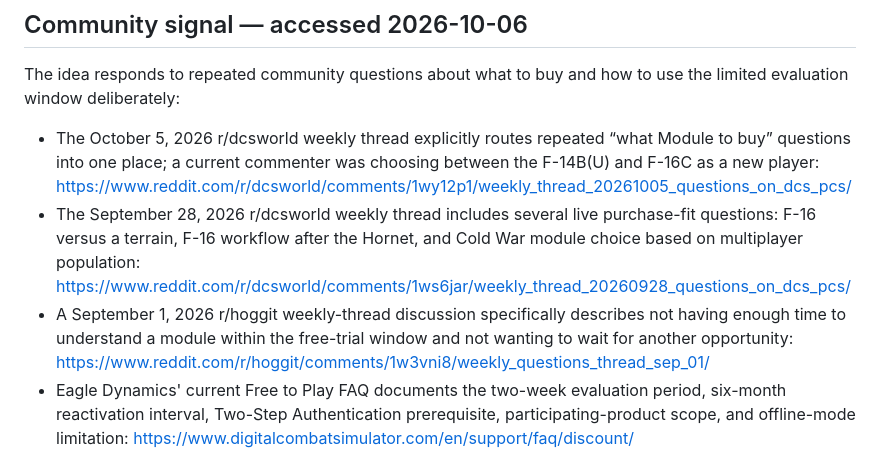
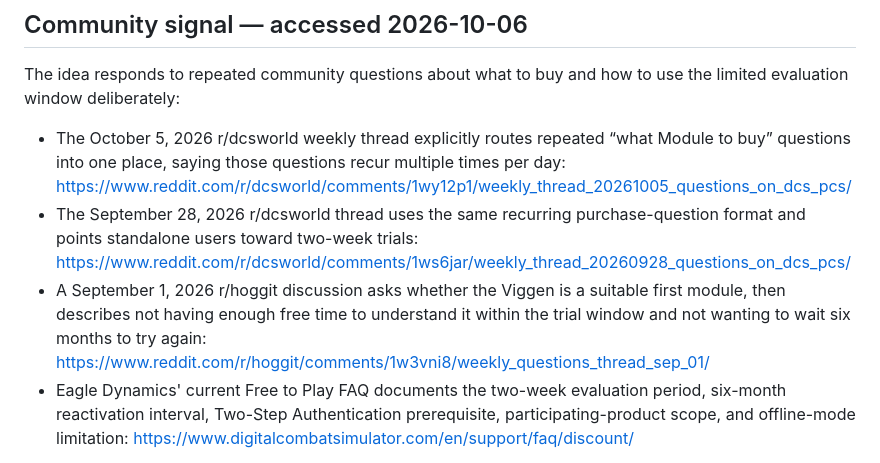
Before and after one commit to robgrady/dcs-companion-projects, a Markdown page: 2026-10-06-trial-wire/README.md, the part around the change. Drawn GitHub-style.

Commit message:
Ground Trial Wire community sources

```diff
--- a/2026-10-06-trial-wire/README.md
+++ b/2026-10-06-trial-wire/README.md
@@ -33,9 +33,9 @@ The rule is intentionally visible and simple. Scores are personal observations,
 
 The idea responds to repeated community questions about what to buy and how to use the limited evaluation window deliberately:
 
-- The October 5, 2026 r/dcsworld weekly thread explicitly routes repeated “what Module to buy” questions into one place; a current commenter was choosing between the F-14B(U) and F-16C as a new player: https://www.reddit.com/r/dcsworld/comments/1wy12p1/weekly_thread_20261005_questions_on_dcs_pcs/
-- The September 28, 2026 r/dcsworld weekly thread includes several live purchase-fit questions: F-16 versus a terrain, F-16 workflow after the Hornet, and Cold War module choice based on multiplayer population: https://www.reddit.com/r/dcsworld/comments/1ws6jar/weekly_thread_20260928_questions_on_dcs_pcs/
-- A September 1, 2026 r/hoggit weekly-thread discussion specifically describes not having enough time to understand a module within the free-trial window and not wanting to wait for another opportunity: https://www.reddit.com/r/hoggit/comments/1w3vni8/weekly_questions_thread_sep_01/
+- The October 5, 2026 r/dcsworld weekly thread explicitly routes repeated “what Module to buy” questions into one place, saying those questions recur multiple times per day: https://www.reddit.com/r/dcsworld/comments/1wy12p1/weekly_thread_20261005_questions_on_dcs_pcs/
+- The September 28, 2026 r/dcsworld thread uses the same recurring purchase-question format and points standalone users toward two-week trials: https://www.reddit.com/r/dcsworld/comments/1ws6jar/weekly_thread_20260928_questions_on_dcs_pcs/
+- A September 1, 2026 r/hoggit discussion asks whether the Viggen is a suitable first module, then describes not having enough free time to understand it within the trial window and not wanting to wait six months to try again: https://www.reddit.com/r/hoggit/comments/1w3vni8/weekly_questions_thread_sep_01/
 - Eagle Dynamics' current Free to Play FAQ documents the two-week evaluation period, six-month reactivation interval, Two-Step Authentication prerequisite, participating-product scope, and offline-mode limitation: https://www.digitalcombatsimulator.com/en/support/faq/discount/
 
 Those signals favor a neutral evidence ledger over another recommendation quiz: pilots need a way to define the question before activating a trial, log what they actually flew, and compare candidates on consistent criteria.
```
